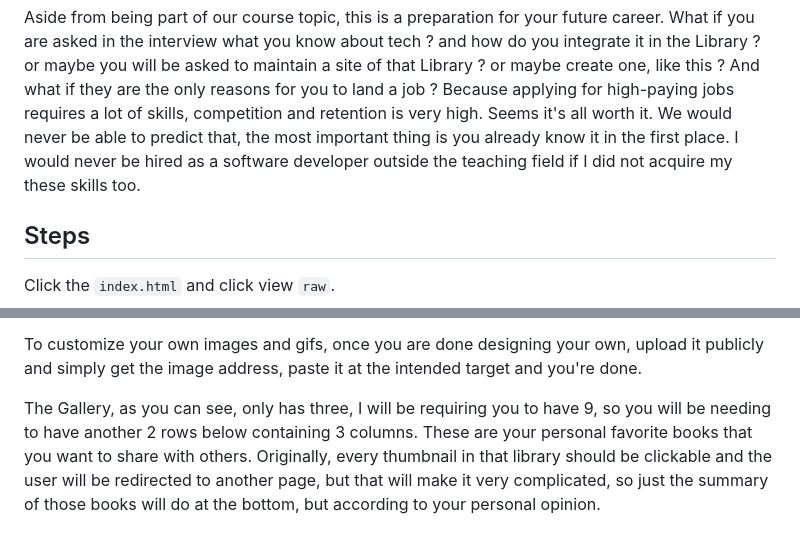
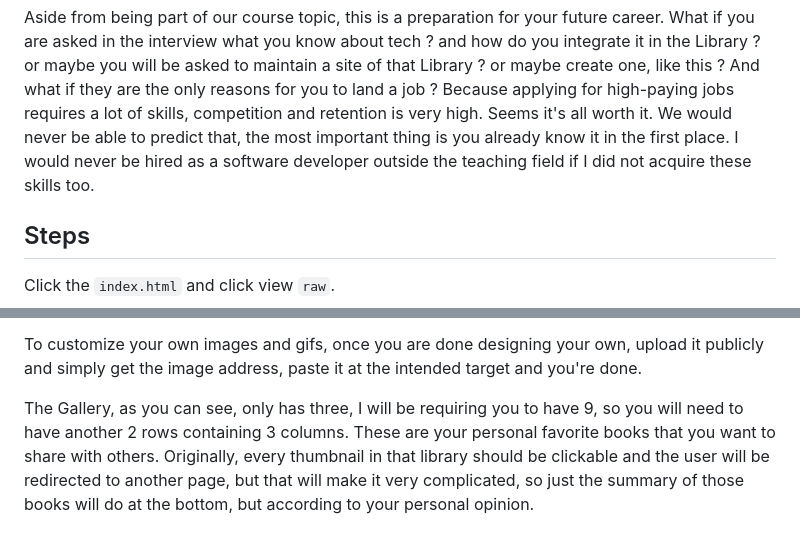
Before and after one commit to devz-throwable/virtual-library, a Markdown page: README.md, 2 parts joined by grey strips. Rendered like a GitHub page.

```diff
--- a/README.md
+++ b/README.md
@@ -71,7 +71,7 @@ the most important thing is you already know
 it in the first place. I would never be
 hired as a software developer outside
 the teaching field if I did not acquire
-my these skills too.
+these skills too.
 
 ## Steps
 Click the `index.html` and click view `raw`.
@@ -103,8 +103,8 @@ simply get the image address, paste it at the
 intended target and you're done.
 
 The Gallery, as you can see, only has three, I will
-be requiring you to have 9, so you will be needing to have
-another 2 rows below containing 3 columns.
+be requiring you to have 9, so you will need to have
+another 2 rows containing 3 columns.
 These are your personal
 favorite books that you want to share with others. Originally,
 every thumbnail in that library should be clickable and
```
